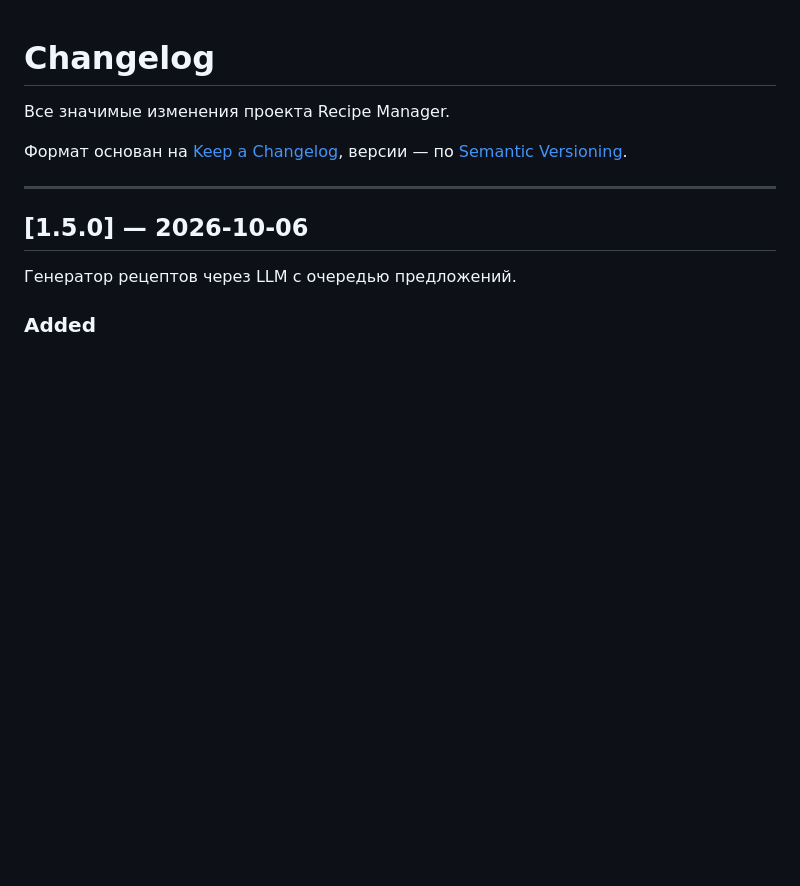
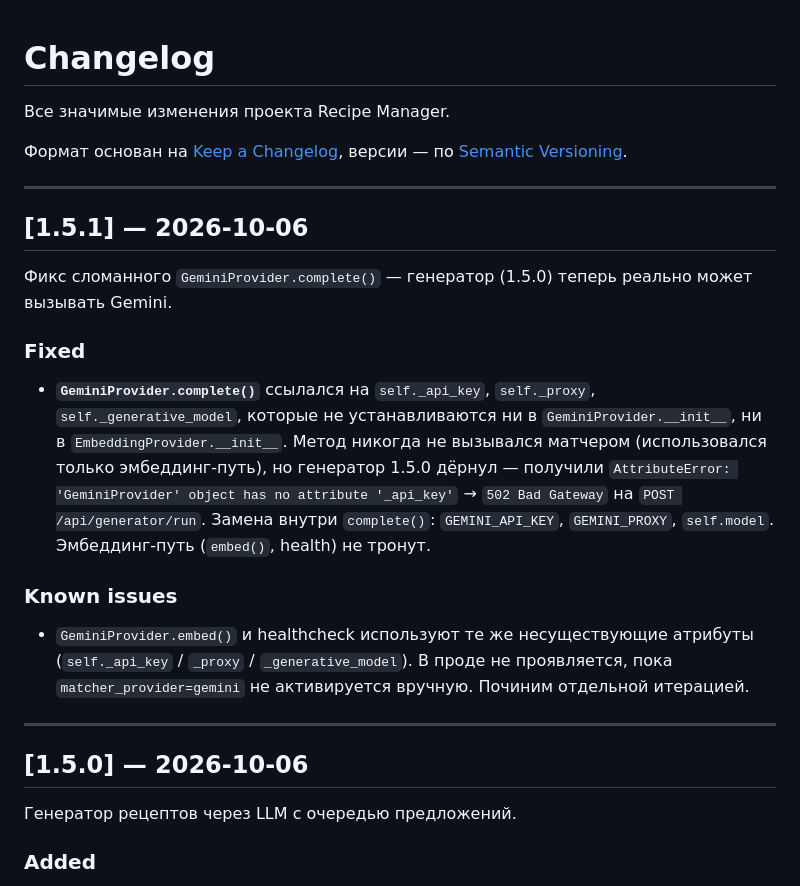
Before and after one commit to ebloved/Recipe-Manager-addon, a Markdown page: CHANGELOG.md, the part around the change. GitHub-like rendering; blank space fills up the shorter version.

Commit message:
fix(matcher): GeminiProvider.complete() uses module-level config (v1.5.1)
complete() referenced self._api_key/_proxy/_generative_model which are
never populated on the instance. The method was never invoked by matcher
(embeddings-only), but generator (1.5.0) calls it directly.

Scope fix inside complete() only: GEMINI_API_KEY / GEMINI_PROXY / self.model.
embed() and health() untouched — known issue, separate iteration.

Bump 1.5.0 -> 1.5.1 so HA addon picks up the update.

```diff
--- a/CHANGELOG.md
+++ b/CHANGELOG.md
@@ -4,6 +4,33 @@
 
 Формат основан на [Keep a Changelog](https://keepachangelog.com/ru/1.1.0/),
 версии — по [Semantic Versioning](https://semver.org/lang/ru/).
+
+---
+
+## [1.5.1] — 2026-10-06
+
+Фикс сломанного `GeminiProvider.complete()` — генератор (1.5.0) теперь
+реально может вызывать Gemini.
+
+### Fixed
+
+- **`GeminiProvider.complete()`** ссылался на `self._api_key`,
+  `self._proxy`, `self._generative_model`, которые не устанавливаются
+  ни в `GeminiProvider.__init__`, ни в `EmbeddingProvider.__init__`.
+  Метод никогда не вызывался матчером (использовался только
+  эмбеддинг-путь), но генератор 1.5.0 дёрнул — получили
+  `AttributeError: 'GeminiProvider' object has no attribute '_api_key'`
+  → `502 Bad Gateway` на `POST /api/generator/run`.
+  Замена внутри `complete()`: `GEMINI_API_KEY`, `GEMINI_PROXY`,
+  `self.model`. Эмбеддинг-путь (`embed()`, health) не тронут.
+
+### Known issues
+
+- `GeminiProvider.embed()` и healthcheck используют те же
+  несуществующие атрибуты (`self._api_key` / `_proxy` /
+  `_generative_model`). В проде не проявляется, пока
+  `matcher_provider=gemini` не активируется вручную. Починим
+  отдельной итерацией.
 
 ---
 
```
